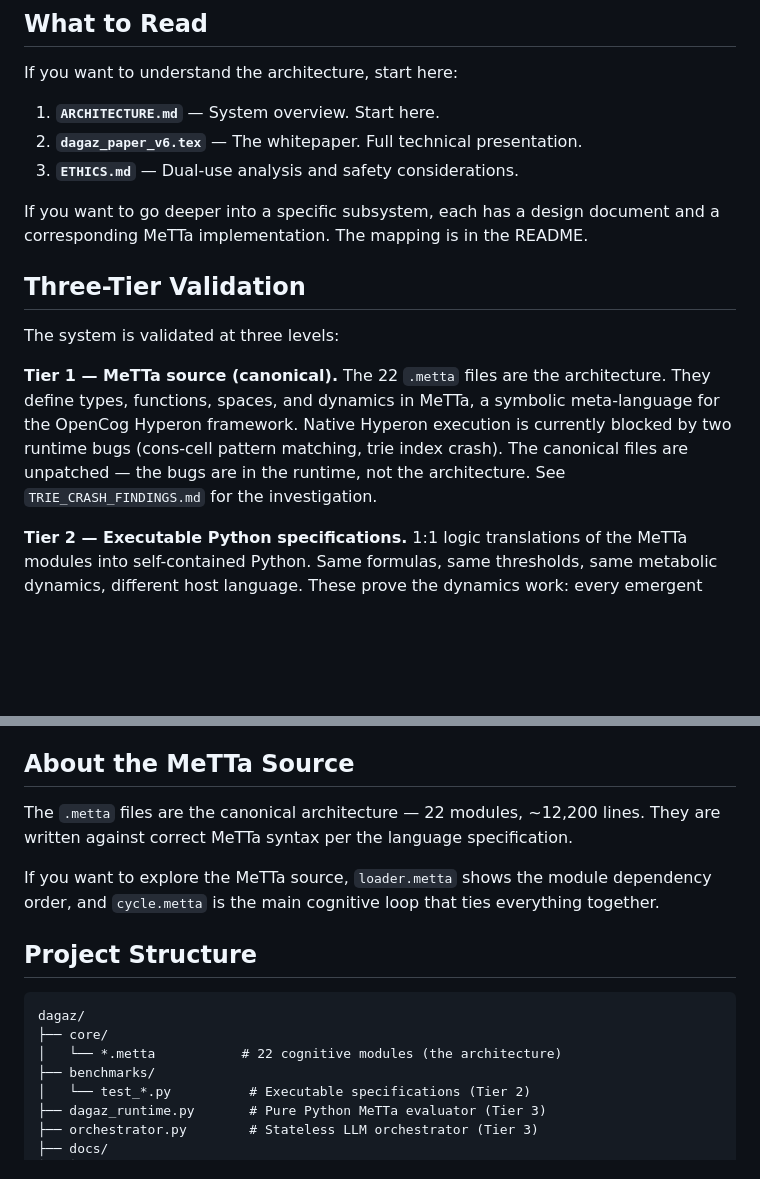
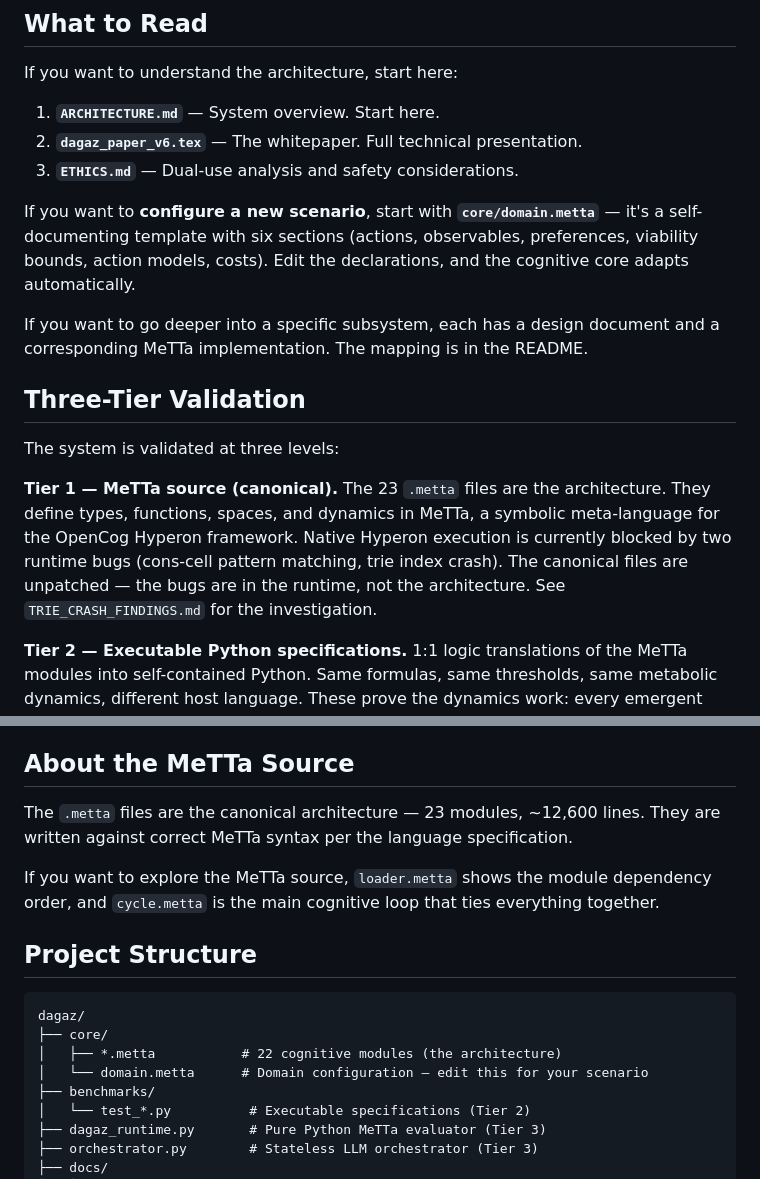
Before and after one commit to Jolnir-Sefir/dagaz, a Markdown page: GETTING_STARTED.md, 2 parts joined by grey strips. Drawn GitHub-style; blank space fills up the shorter version.

Commit message:
Fix module count and enhance documentation clarity
Updated the number of MeTTa modules and adjusted related text for clarity.

````diff
--- a/GETTING_STARTED.md
+++ b/GETTING_STARTED.md
@@ -84,13 +84,15 @@ If you want to understand the architecture, start here:
 2. **`dagaz_paper_v6.tex`** — The whitepaper. Full technical presentation.
 3. **`ETHICS.md`** — Dual-use analysis and safety considerations.
 
+If you want to **configure a new scenario**, start with **`core/domain.metta`** — it's a self-documenting template with six sections (actions, observables, preferences, viability bounds, action models, costs). Edit the declarations, and the cognitive core adapts automatically.
+
 If you want to go deeper into a specific subsystem, each has a design document and a corresponding MeTTa implementation. The mapping is in the README.
 
 ## Three-Tier Validation
 
 The system is validated at three levels:
 
-**Tier 1 — MeTTa source (canonical).** The 22 `.metta` files are the architecture. They define types, functions, spaces, and dynamics in MeTTa, a symbolic meta-language for the OpenCog Hyperon framework. Native Hyperon execution is currently blocked by two runtime bugs (cons-cell pattern matching, trie index crash). The canonical files are unpatched — the bugs are in the runtime, not the architecture. See `TRIE_CRASH_FINDINGS.md` for the investigation.
+**Tier 1 — MeTTa source (canonical).** The 23 `.metta` files are the architecture. They define types, functions, spaces, and dynamics in MeTTa, a symbolic meta-language for the OpenCog Hyperon framework. Native Hyperon execution is currently blocked by two runtime bugs (cons-cell pattern matching, trie index crash). The canonical files are unpatched — the bugs are in the runtime, not the architecture. See `TRIE_CRASH_FINDINGS.md` for the investigation.
 
 **Tier 2 — Executable Python specifications.** 1:1 logic translations of the MeTTa modules into self-contained Python. Same formulas, same thresholds, same metabolic dynamics, different host language. These prove the dynamics work: every emergent behavior, every phase transition, every scaling curve. The relationship is analogous to a physicist's equations validated by simulation.
 
@@ -100,7 +102,7 @@ Tier 3 is qualitatively distinct from Tier 2: rather than re-implementing the lo
 
 ## About the MeTTa Source
 
-The `.metta` files are the canonical architecture — 22 modules, ~12,200 lines. They are written against correct MeTTa syntax per the language specification.
+The `.metta` files are the canonical architecture — 23 modules, ~12,600 lines. They are written against correct MeTTa syntax per the language specification.
 
 If you want to explore the MeTTa source, `loader.metta` shows the module dependency order, and `cycle.metta` is the main cognitive loop that ties everything together.
 
@@ -109,7 +111,8 @@ If you want to explore the MeTTa source, `loader.metta` shows the module depende
 ```
 dagaz/
 ├── core/
-│   └── *.metta           # 22 cognitive modules (the architecture)
+│   ├── *.metta           # 22 cognitive modules (the architecture)
+│   └── domain.metta      # Domain configuration — edit this for your scenario
 ├── benchmarks/
 │   └── test_*.py          # Executable specifications (Tier 2)
 ├── dagaz_runtime.py       # Pure Python MeTTa evaluator (Tier 3)
````
Also changed, not shown: other parts of GETTING_STARTED.md (+1 -1 lines).
